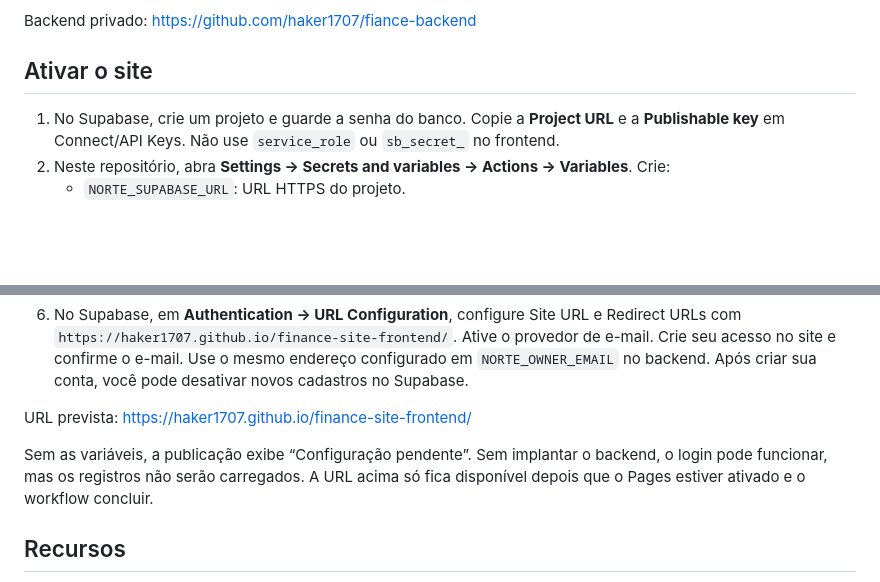
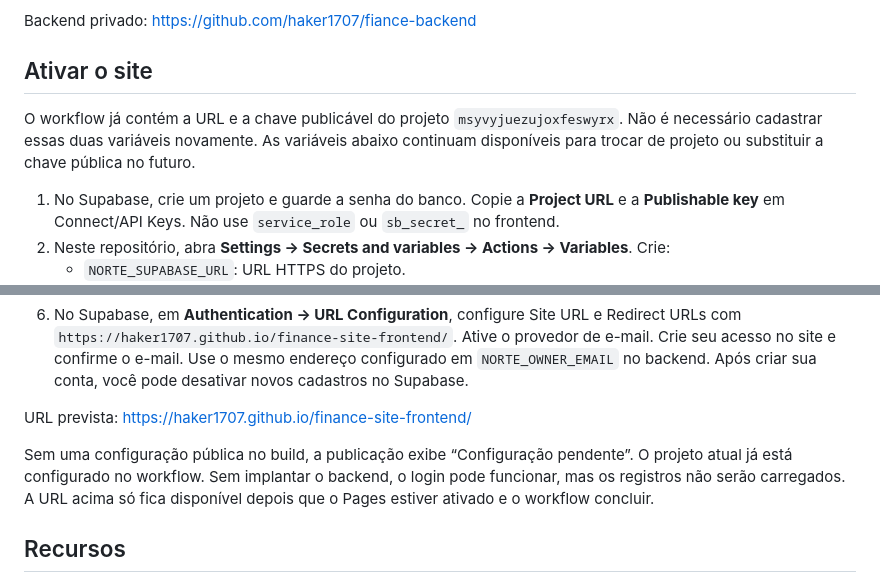
Before and after one commit to haker1707/finance-site-frontend, a Markdown page: README.md, 2 parts joined by grey strips. GitHub-like rendering; blank space fills up the shorter version.

Commit message:
Documentar projeto Supabase já configurado [skip ci]

```diff
--- a/README.md
+++ b/README.md
@@ -5,6 +5,8 @@ Versão web do aplicativo de finanças pessoais, com Supabase Auth, armazenament
 Backend privado: https://github.com/haker1707/fiance-backend
 
 ## Ativar o site
+
+O workflow já contém a URL e a chave publicável do projeto `msyvyjuezujoxfeswyrx`. Não é necessário cadastrar essas duas variáveis novamente. As variáveis abaixo continuam disponíveis para trocar de projeto ou substituir a chave pública no futuro.
 
 1. No Supabase, crie um projeto e guarde a senha do banco. Copie a **Project URL** e a **Publishable key** em Connect/API Keys. Não use `service_role` ou `sb_secret_` no frontend.
 2. Neste repositório, abra **Settings → Secrets and variables → Actions → Variables**. Crie:
@@ -17,7 +19,7 @@ Backend privado: https://github.com/haker1707/fiance-backend
 
 URL prevista: https://haker1707.github.io/finance-site-frontend/
 
-Sem as variáveis, a publicação exibe “Configuração pendente”. Sem implantar o backend, o login pode funcionar, mas os registros não serão carregados. A URL acima só fica disponível depois que o Pages estiver ativado e o workflow concluir.
+Sem uma configuração pública no build, a publicação exibe “Configuração pendente”. O projeto atual já está configurado no workflow. Sem implantar o backend, o login pode funcionar, mas os registros não serão carregados. A URL acima só fica disponível depois que o Pages estiver ativado e o workflow concluir.
 
 ## Recursos
 
```
